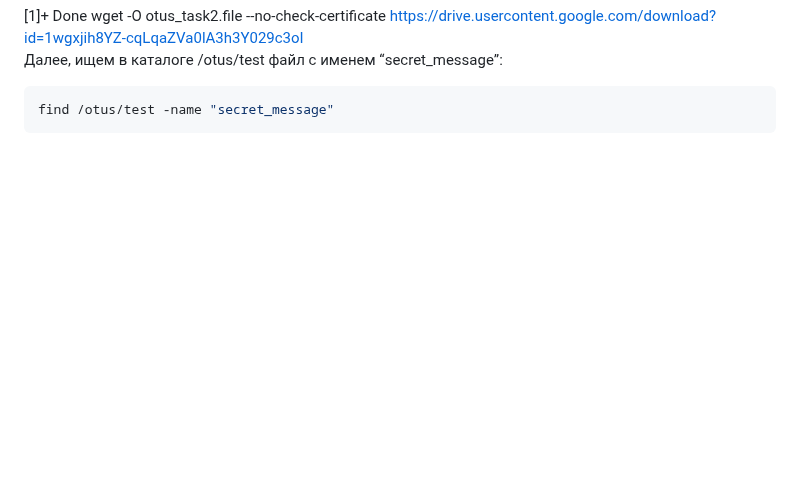
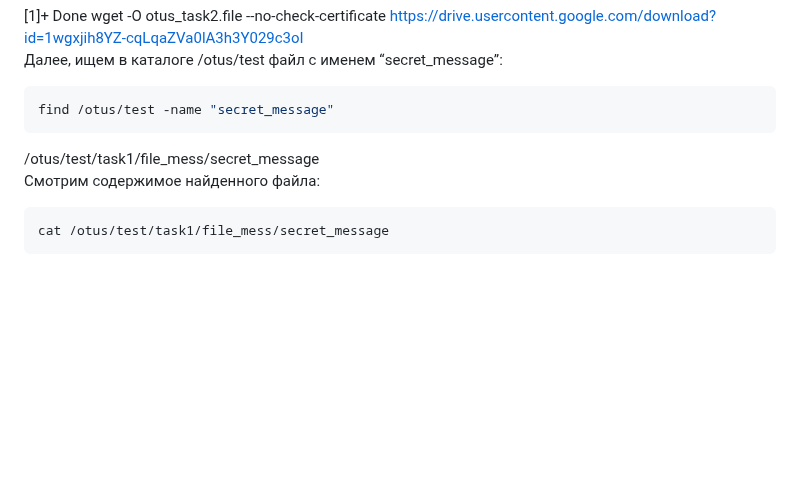
Before and after one commit to LesleyMacconaughey/otus-hw, a Markdown page: m02-05_zfs/README.md, the part around the change. GitHub-like rendering; blank space fills up the shorter version.

````diff
--- a/m02-05_zfs/README.md
+++ b/m02-05_zfs/README.md
@@ -221,7 +221,11 @@ zfs receive otus/test@today < otus_task2.file
 ```bash
 find /otus/test -name "secret_message"
 ```
-
+/otus/test/task1/file_mess/secret_message<br>
+Смотрим содержимое найденного файла:
+```bash
+cat /otus/test/task1/file_mess/secret_message
+```
 
 
 
````
